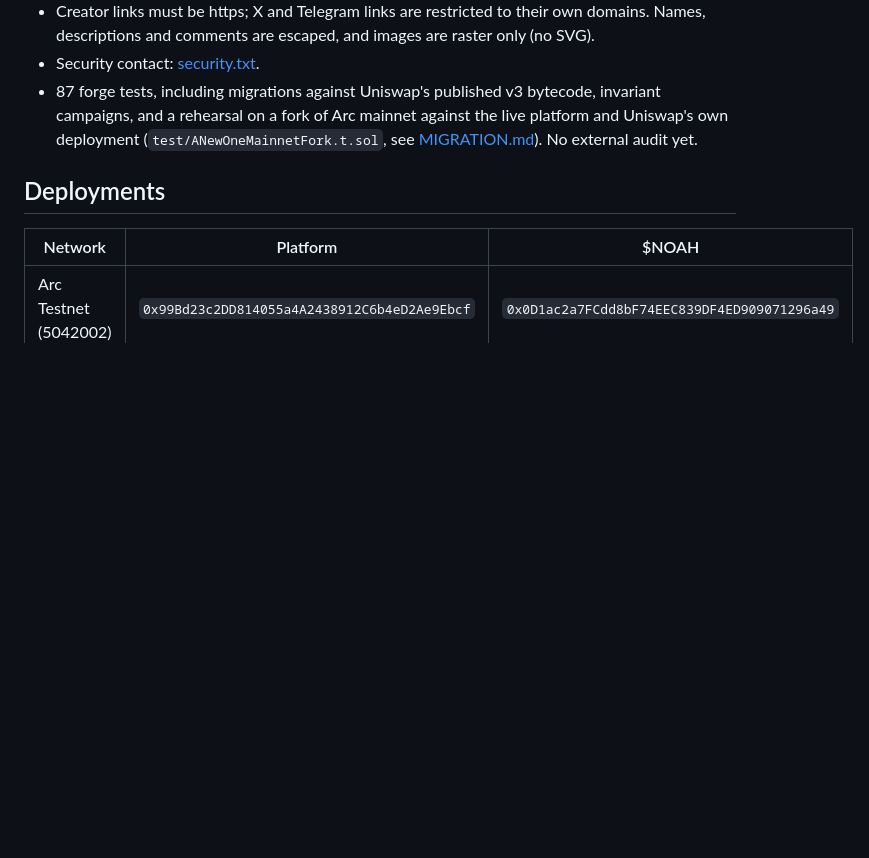
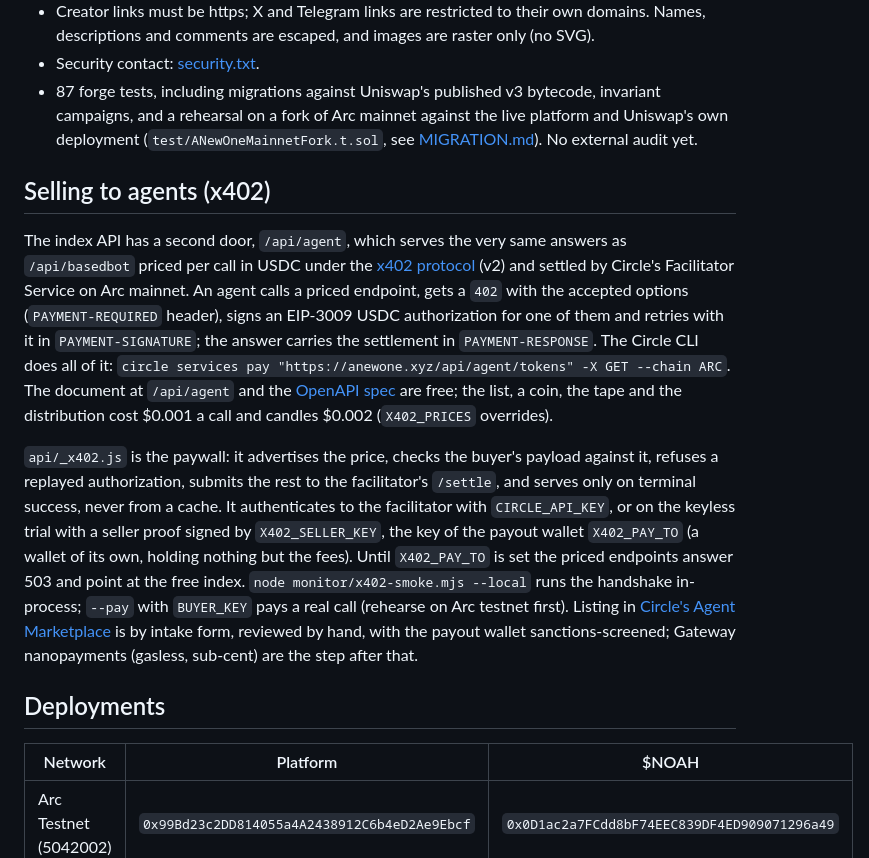
Before and after one commit to izzetcakmak/anewone, a Markdown page: README.md, the part around the change. GitHub-like rendering; blank space fills up the shorter version.

Commit message:
readme: selling to agents over x402

```diff
--- a/README.md
+++ b/README.md
@@ -68,6 +68,29 @@ The full runbook is in [MIGRATION.md](MIGRATION.md).
   rehearsal on a fork of Arc mainnet against the live platform and Uniswap's own deployment
   (`test/ANewOneMainnetFork.t.sol`, see [MIGRATION.md](MIGRATION.md)). No external audit yet.
 
+## Selling to agents (x402)
+
+The index API has a second door, `/api/agent`, which serves the very same answers as `/api/basedbot`
+priced per call in USDC under the [x402 protocol](https://developers.circle.com/x402-facilitators/x402)
+(v2) and settled by Circle's Facilitator Service on Arc mainnet. An agent calls a priced endpoint,
+gets a `402` with the accepted options (`PAYMENT-REQUIRED` header), signs an EIP-3009 USDC
+authorization for one of them and retries with it in `PAYMENT-SIGNATURE`; the answer carries the
+settlement in `PAYMENT-RESPONSE`. The Circle CLI does all of it:
+`circle services pay "https://anewone.xyz/api/agent/tokens" -X GET --chain ARC`. The document at
+`/api/agent` and the [OpenAPI spec](https://anewone.xyz/openapi.yaml) are free; the list, a coin, the
+tape and the distribution cost $0.001 a call and candles $0.002 (`X402_PRICES` overrides).
+
+`api/_x402.js` is the paywall: it advertises the price, checks the buyer's payload against it,
+refuses a replayed authorization, submits the rest to the facilitator's `/settle`, and serves only on
+terminal success, never from a cache. It authenticates to the facilitator with `CIRCLE_API_KEY`, or
+on the keyless trial with a seller proof signed by `X402_SELLER_KEY`, the key of the payout wallet
+`X402_PAY_TO` (a wallet of its own, holding nothing but the fees). Until `X402_PAY_TO` is set the priced
+endpoints answer 503 and point at the free index. `node monitor/x402-smoke.mjs --local` runs the
+handshake in-process; `--pay` with `BUYER_KEY` pays a real call (rehearse on Arc testnet first).
+Listing in [Circle's Agent Marketplace](https://agents.circle.com/services) is by intake form, reviewed by
+hand, with the payout wallet sanctions-screened; Gateway nanopayments (gasless, sub-cent) are the step
+after that.
+
 ## Deployments
 
 | Network | Platform | $NOAH |
```
